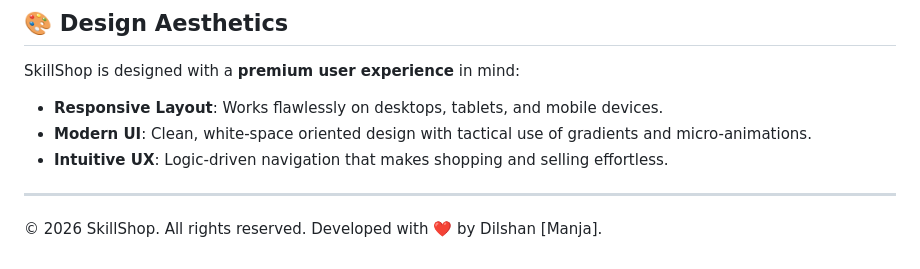
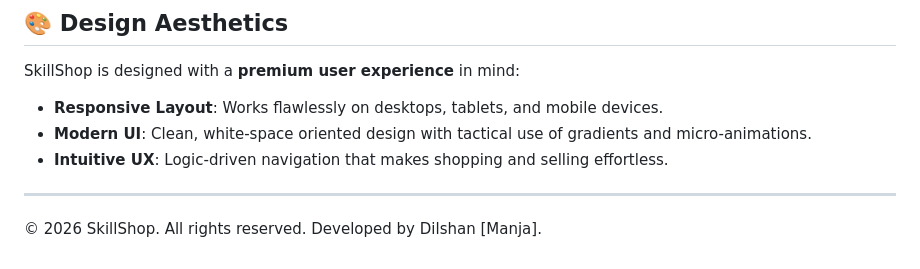
Before and after one commit to Dilshan615/Skillshop_Public, a Markdown page: README.md, the part around the change. Drawn GitHub-style.

```diff
--- a/README.md
+++ b/README.md
@@ -101,4 +101,4 @@ SkillShop is designed with a **premium user experience** in mind:
 
 ---
 
-© 2026 SkillShop. All rights reserved. Developed with ❤️ by Dilshan [Manja].
+© 2026 SkillShop. All rights reserved. Developed by Dilshan [Manja].
```
